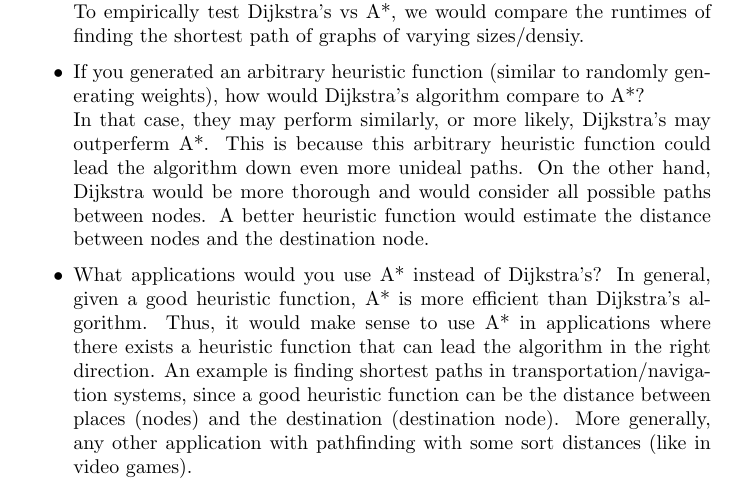
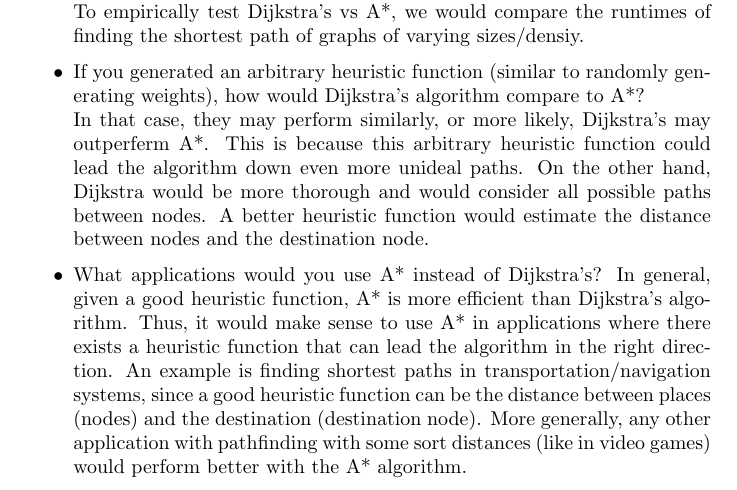
Before and after one commit to marwa-khafagy/-COMPSCI-2XC3-FINAL, a LaTeX document (main.tex): part of page 11 of 15, cut so that both start at the same text. Compiled offline with pdfLaTeX.

Commit message:
working on report

```diff
--- a/main.tex
+++ b/main.tex
@@ -289,7 +289,7 @@ We exclude the $x^2$ and $x^3$ lines on the real graph, as it makes the actual r
         In that case, they may perform similarly, or more likely, Dijkstra’s may outperferm A*. This is because this arbitrary heuristic function could lead the algorithm down even more unideal paths. On the other hand, Dijkstra would be more thorough and would consider all possible paths between nodes. A better heuristic function would estimate the distance between nodes and the destination node.
     \item What applications would you use A* instead of Dijkstra’s?
         In general, given a good heuristic function, A* is more efficient than Dijkstra’s algorithm. Thus, it would make sense to use A* in applications where there exists a heuristic function that can lead the algorithm in the right direction.
-        An example is finding shortest paths in transportation/navigation systems, since a good heuristic function can be the distance between places (nodes) and the destination (destination node). More generally, any other application with pathfinding with some sort distances (like in video games).
+        An example is finding shortest paths in transportation/navigation systems, since a good heuristic function can be the distance between places (nodes) and the destination (destination node). More generally, any other application with pathfinding with some sort distances (like in video games) would perform better with the A* algorithm.
 
 \end{itemize}
 
```
